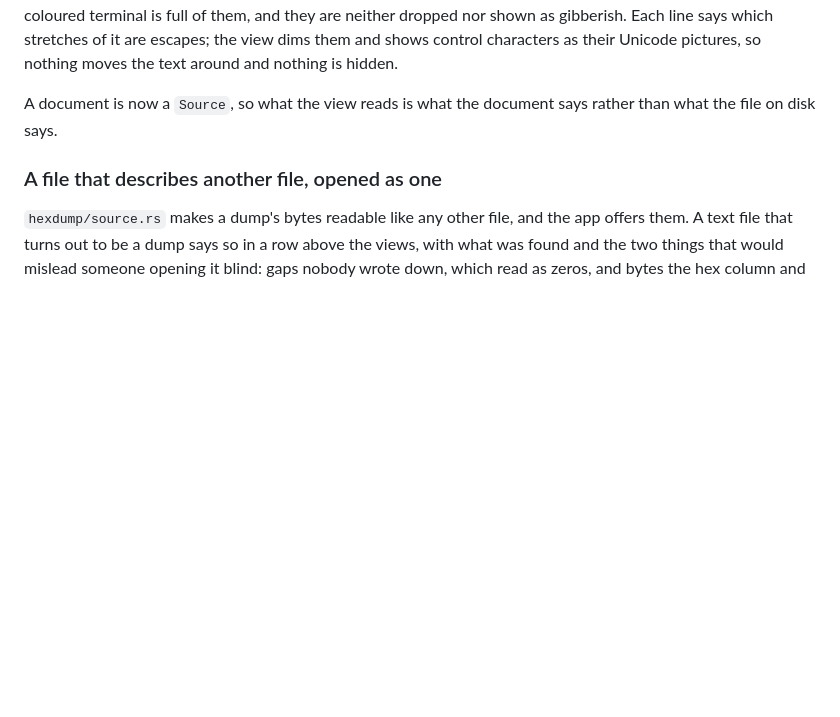
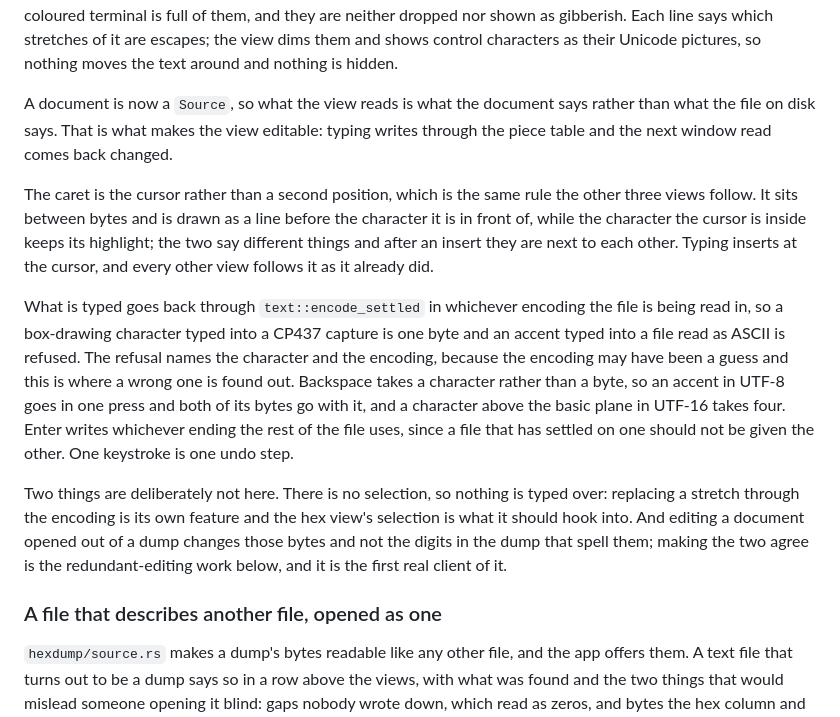
Before and after one commit to pengowray/qubero, a Markdown page: DESIGN.md, the part around the change. Drawn GitHub-style; blank space fills up the shorter version.

Commit message:
Write down what typing into the text view does

```diff
--- a/DESIGN.md
+++ b/DESIGN.md
@@ -1379,7 +1379,34 @@ of it are escapes; the view dims them and shows control characters as their
 Unicode pictures, so nothing moves the text around and nothing is hidden.
 
 A document is now a `Source`, so what the view reads is what the document says
-rather than what the file on disk says.
+rather than what the file on disk says. That is what makes the view editable:
+typing writes through the piece table and the next window read comes back
+changed.
+
+The caret is the cursor rather than a second position, which is the same rule
+the other three views follow. It sits between bytes and is drawn as a line
+before the character it is in front of, while the character the cursor is
+inside keeps its highlight; the two say different things and after an insert
+they are next to each other. Typing inserts at the cursor, and every other view
+follows it as it already did.
+
+What is typed goes back through `text::encode_settled` in whichever encoding
+the file is being read in, so a box-drawing character typed into a CP437
+capture is one byte and an accent typed into a file read as ASCII is refused.
+The refusal names the character and the encoding, because the encoding may have
+been a guess and this is where a wrong one is found out. Backspace takes a
+character rather than a byte, so an accent in UTF-8 goes in one press and both
+of its bytes go with it, and a character above the basic plane in UTF-16 takes
+four. Enter writes whichever ending the rest of the file uses, since a file
+that has settled on one should not be given the other. One keystroke is one
+undo step.
+
+Two things are deliberately not here. There is no selection, so nothing is
+typed over: replacing a stretch through the encoding is its own feature and the
+hex view's selection is what it should hook into. And editing a document opened
+out of a dump changes those bytes and not the digits in the dump that spell
+them; making the two agree is the redundant-editing work below, and it is the
+first real client of it.
 
 ### A file that describes another file, opened as one
 `hexdump/source.rs` makes a dump's bytes readable like any other file, and the
```
